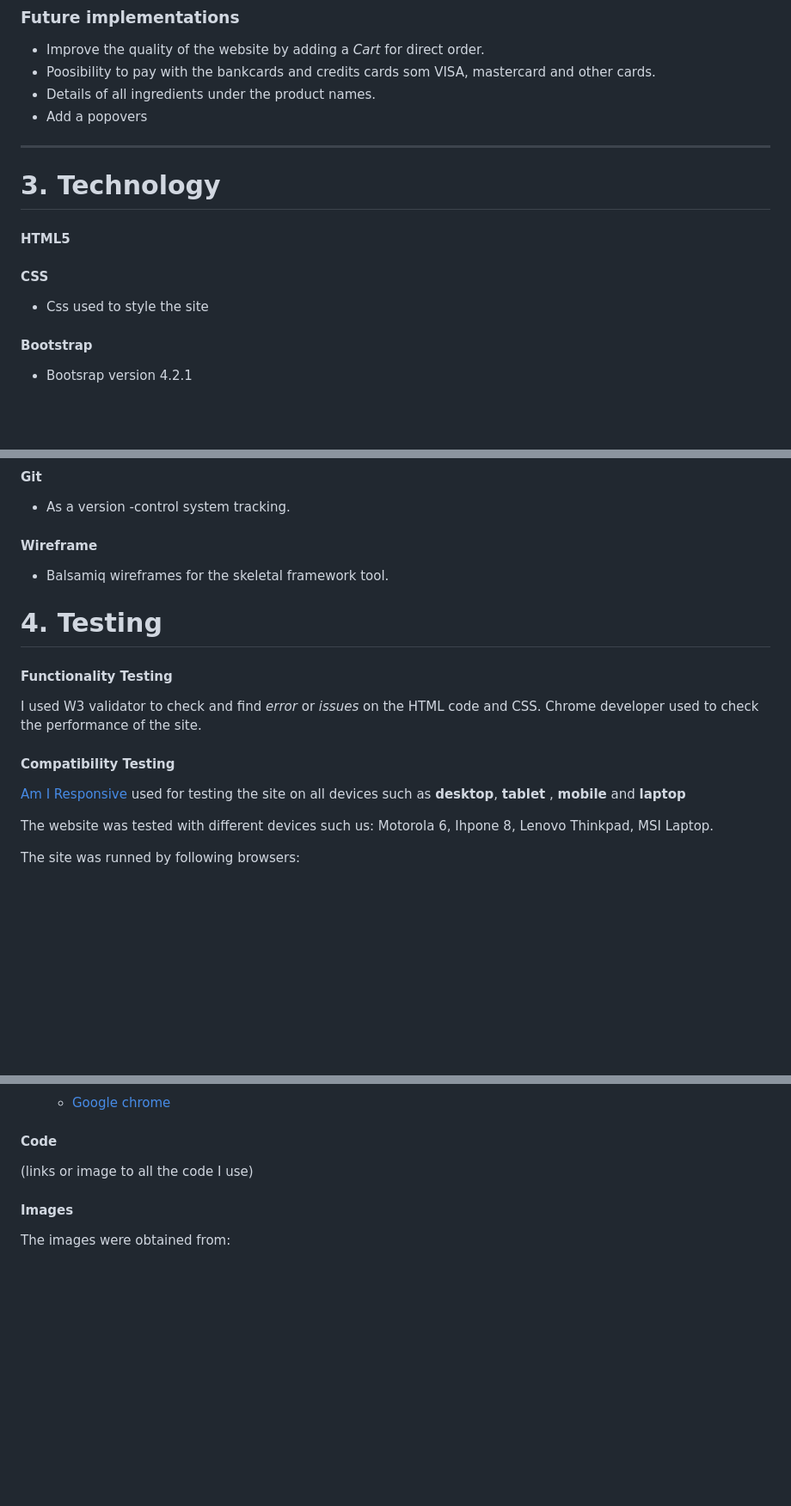
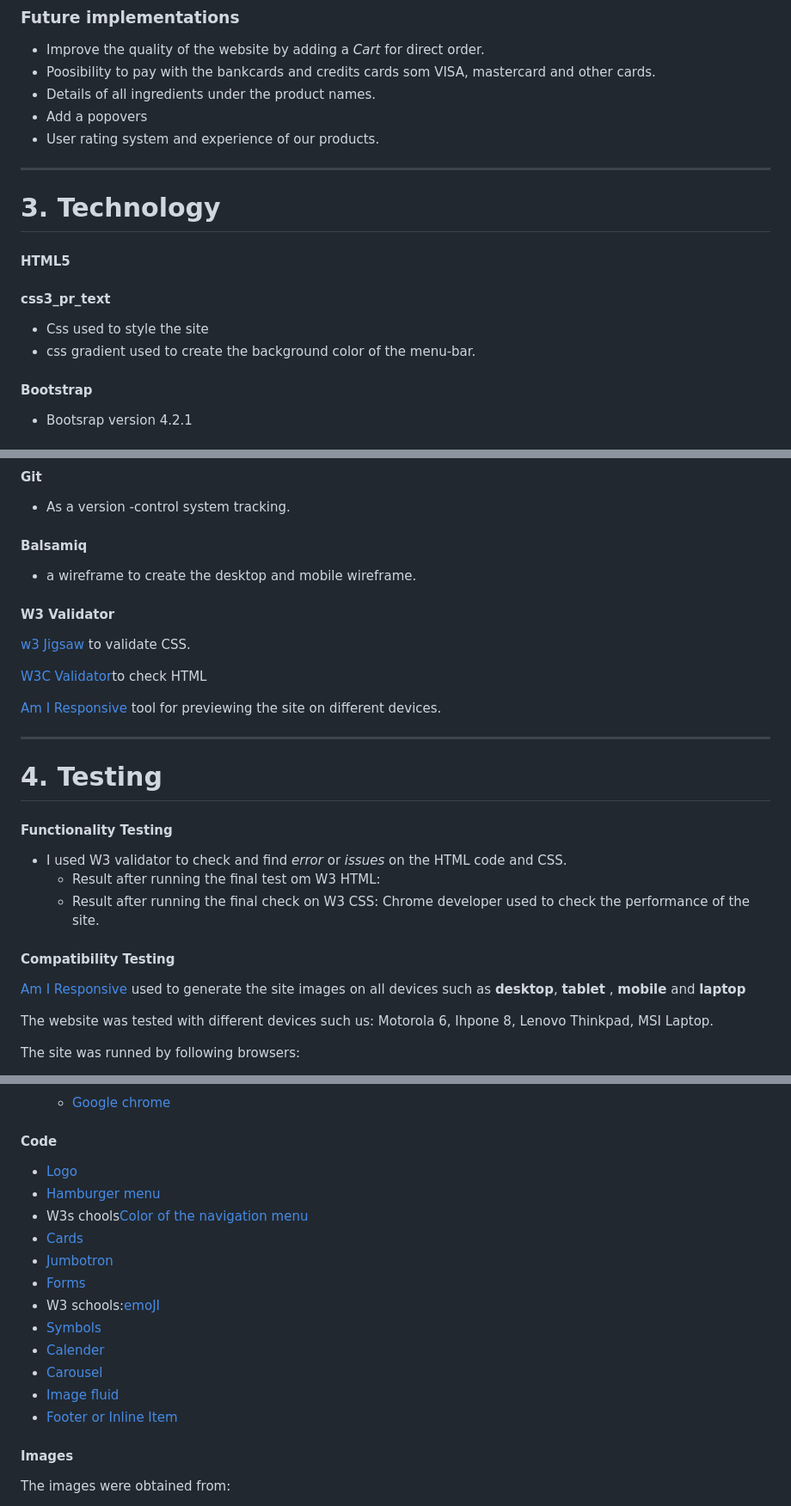
Before and after one commit to Code-Institute-Submissions/Sojasmine-my-MLS1-Tina-s-Bakery_AprResub, a Markdown page: README.md, 3 parts joined by grey strips. Shown: that part at 86% size. Rendered like a GitHub page; blank space fills up the shorter version.

```diff
--- a/README.md
+++ b/README.md
@@ -174,12 +176,14 @@ The footer contains the copyright information and social links which connect web
 * Poosibility to pay with the bankcards and credits cards som VISA, mastercard and other cards.
 * Details of all ingredients under the product names.
 * Add a popovers
+* User rating system and experience of our products.
 ___
 # 3. Technology
  #### HTML5
 
- #### CSS
+ #### css3_pr_text
  * Css used to style the site
+ * css gradient used to create the background color of the menu-bar.
 
  #### Bootstrap
  * Bootsrap version 4.2.1
@@ -194,15 +198,23 @@ ___
  * As the main source to create the project.
  #### Git
  * As a version -control system tracking.
- #### Wireframe
- * Balsamiq wireframes for the skeletal framework tool.
- ####
+ #### Balsamiq
+ *  a wireframe to create the desktop and mobile wireframe.
+ #### W3 Validator
+[w3 Jigsaw](https://jigsaw.w3.org/css-validator/) to validate CSS.
+
+[W3C Validator](https://validator.w3.org/)to check HTML
+
+[Am I Responsive](http://ami.responsivedesign.is/) tool for previewing the site on different devices.
+ ___
 # 4. Testing
 #### Functionality Testing
- I used W3 validator to check and find _error_ or _issues_ on the HTML code and CSS.
+ * I used W3 validator to check and find _error_ or _issues_ on the HTML code and CSS.
+   * Result after running the final test om W3 HTML:
+   * Result after running the final check on W3 CSS:
  Chrome developer used to check the performance of the site.
 #### Compatibility Testing
-[Am I Responsive](http://ami.responsivedesign.is/) used for testing the site on all devices such as **desktop**, **tablet** , **mobile** and **laptop**
+[Am I Responsive](http://ami.responsivedesign.is/) used to generate the site images on all devices such as **desktop**, **tablet** , **mobile** and **laptop**
 
 The website was tested with different devices such us: Motorola 6, Ihpone 8, Lenovo Thinkpad, MSI Laptop.
 
@@ -276,8 +311,18 @@ I removed the line to fix the problem.
 
 
 #### Code
-
-(links or image to all the code I use)
+* [Logo]()
+* [Hamburger menu]()
+* W3s chools[Color of the navigation menu](https://www.w3schools.com/cssref/func_linear-gradient.asp)
+* [Cards]()
+* [Jumbotron]()
+* [Forms]()
+* W3 schools:[emoJI](https://www.w3schools.com/charsets/ref_emoji.asp)
+* [Symbols]()
+* [Calender]()
+* [Carousel]()
+* [Image fluid]()
+* [Footer or Inline Item]()
 
 #### Images
 
```
Also changed, not shown: other parts of README.md (+31 -59 lines), assets/source/performance4.jpg (added), assets/source/screenshot.jpg (added).
